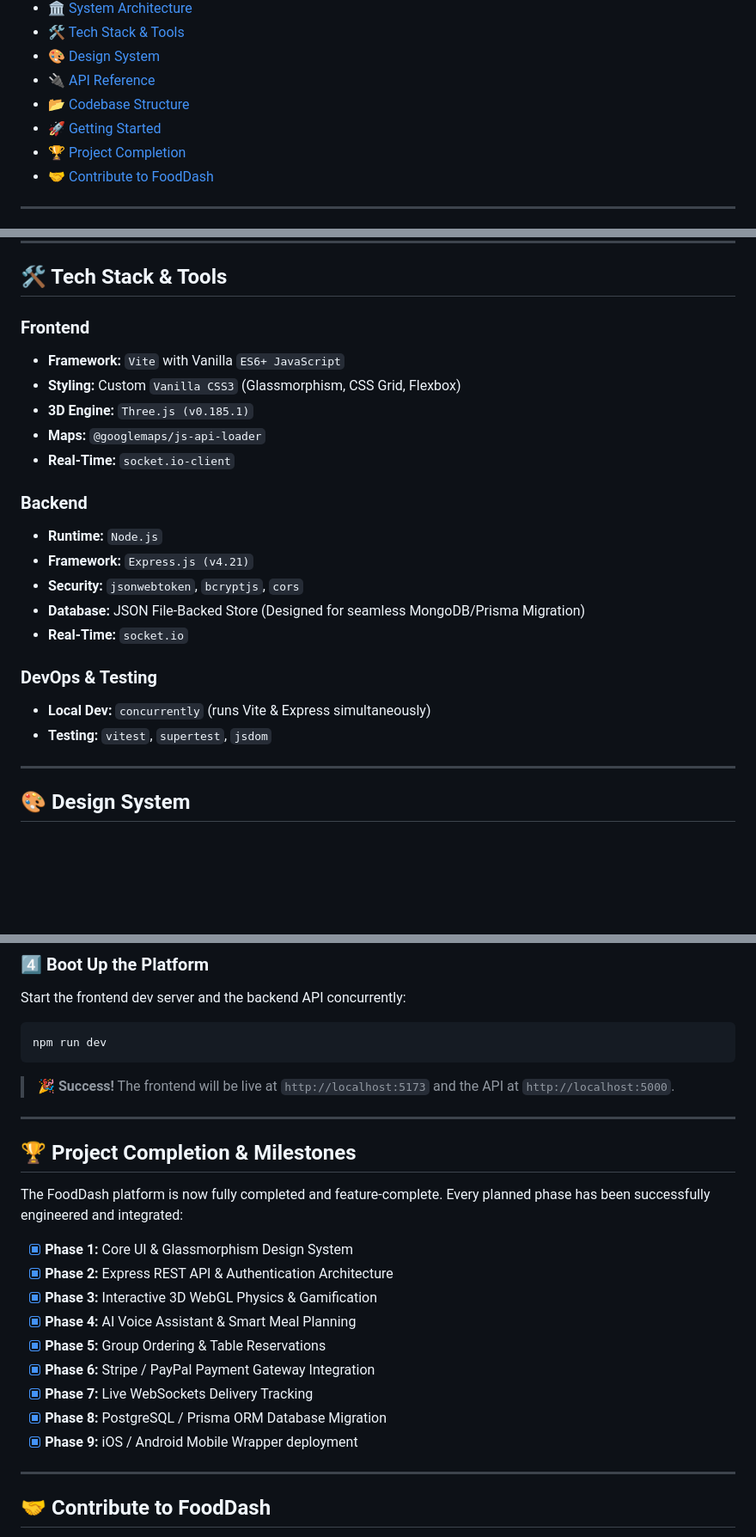
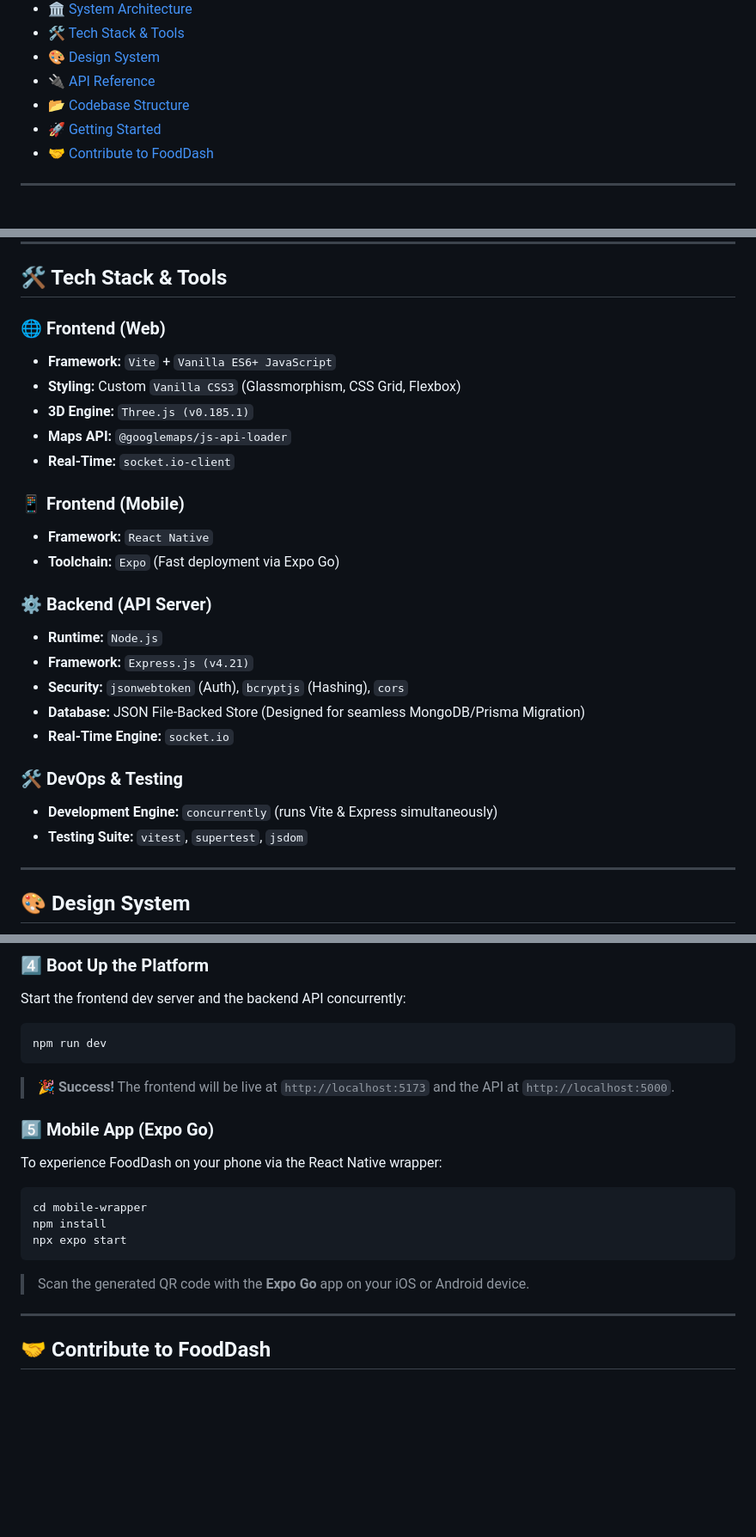
Before and after one commit to zeeshansaeed6/FoodDash, a Markdown page: README.md, 3 parts joined by grey strips. Shown at 86% size. GitHub-like rendering; blank space fills up the shorter version.

Commit message:
docs: remove project completion section, add expo go support, improve tech stack

````diff
--- a/README.md
+++ b/README.md
@@ -35,7 +35,6 @@
 - [🔌 API Reference](#-api-reference)
 - [📂 Codebase Structure](#-codebase-structure)
 - [🚀 Getting Started](#-getting-started)
-- [🏆 Project Completion](#-project-completion--milestones)
 - [🤝 Contribute to FoodDash](#-contribute-to-fooddash)
 
 ---
@@ -129,23 +128,27 @@ graph TD
 
 ## 🛠️ Tech Stack & Tools
 
-### Frontend
-- **Framework:** `Vite` with Vanilla `ES6+ JavaScript`
+### 🌐 Frontend (Web)
+- **Framework:** `Vite` + `Vanilla ES6+ JavaScript`
 - **Styling:** Custom `Vanilla CSS3` (Glassmorphism, CSS Grid, Flexbox)
 - **3D Engine:** `Three.js (v0.185.1)`
-- **Maps:** `@googlemaps/js-api-loader`
+- **Maps API:** `@googlemaps/js-api-loader`
 - **Real-Time:** `socket.io-client`
 
-### Backend
+### 📱 Frontend (Mobile)
+- **Framework:** `React Native`
+- **Toolchain:** `Expo` (Fast deployment via Expo Go)
+
+### ⚙️ Backend (API Server)
 - **Runtime:** `Node.js`
 - **Framework:** `Express.js (v4.21)`
-- **Security:** `jsonwebtoken`, `bcryptjs`, `cors`
+- **Security:** `jsonwebtoken` (Auth), `bcryptjs` (Hashing), `cors`
 - **Database:** JSON File-Backed Store (Designed for seamless MongoDB/Prisma Migration)
-- **Real-Time:** `socket.io`
+- **Real-Time Engine:** `socket.io`
 
-### DevOps & Testing
-- **Local Dev:** `concurrently` (runs Vite & Express simultaneously)
-- **Testing:** `vitest`, `supertest`, `jsdom`
+### 🛠 DevOps & Testing
+- **Development Engine:** `concurrently` (runs Vite & Express simultaneously)
+- **Testing Suite:** `vitest`, `supertest`, `jsdom`
 
 ---
 
@@ -233,21 +236,14 @@ npm run dev
 
 > **🎉 Success!** The frontend will be live at `http://localhost:5173` and the API at `http://localhost:5000`.
 
----
-
-## 🏆 Project Completion & Milestones
-
-The FoodDash platform is now fully completed and feature-complete. Every planned phase has been successfully engineered and integrated:
-
-- [x] **Phase 1:** Core UI & Glassmorphism Design System
-- [x] **Phase 2:** Express REST API & Authentication Architecture
-- [x] **Phase 3:** Interactive 3D WebGL Physics & Gamification
-- [x] **Phase 4:** AI Voice Assistant & Smart Meal Planning
-- [x] **Phase 5:** Group Ordering & Table Reservations
-- [x] **Phase 6:** Stripe / PayPal Payment Gateway Integration
-- [x] **Phase 7:** Live WebSockets Delivery Tracking
-- [x] **Phase 8:** PostgreSQL / Prisma ORM Database Migration
-- [x] **Phase 9:** iOS / Android Mobile Wrapper deployment
+### 5️⃣ Mobile App (Expo Go)
+To experience FoodDash on your phone via the React Native wrapper:
+```bash
+cd mobile-wrapper
+npm install
+npx expo start
+```
+> Scan the generated QR code with the **Expo Go** app on your iOS or Android device.
 
 ---
 
````
